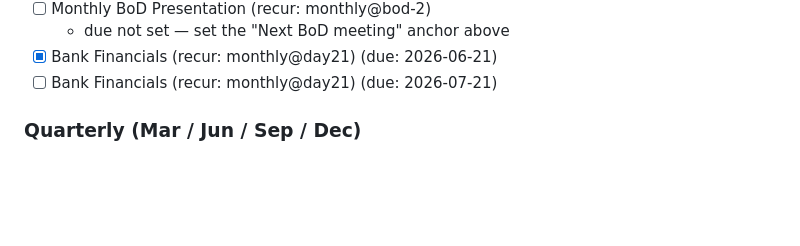
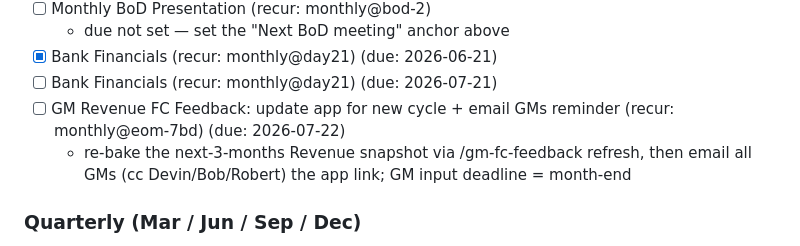
Before and after one commit to mmarois123/Work-Planner, a Markdown page: tasks/sunbelt.md, the part around the change. Drawn GitHub-style; blank space fills up the shorter version.

Commit message:
Add monthly recurring GM Revenue FC feedback task (@eom-7bd anchor)

```diff
--- a/tasks/sunbelt.md
+++ b/tasks/sunbelt.md
@@ -103,6 +103,8 @@
   - due not set — set the "Next BoD meeting" anchor above
 - [x] Bank Financials (recur: monthly@day21) (due: 2026-06-21)
 - [ ] Bank Financials (recur: monthly@day21) (due: 2026-07-21)
+- [ ] GM Revenue FC Feedback: update app for new cycle + email GMs reminder (recur: monthly@eom-7bd) (due: 2026-07-22)
+  - re-bake the next-3-months Revenue snapshot via /gm-fc-feedback refresh, then email all GMs (cc Devin/Bob/Robert) the app link; GM input deadline = month-end
 
 ### Quarterly (Mar / Jun / Sep / Dec)
 - [ ] Quarterly Bank Financials (recur: quarterly@day21) (due: 2026-07-21)
```
Also changed, not shown: 1 other file.
